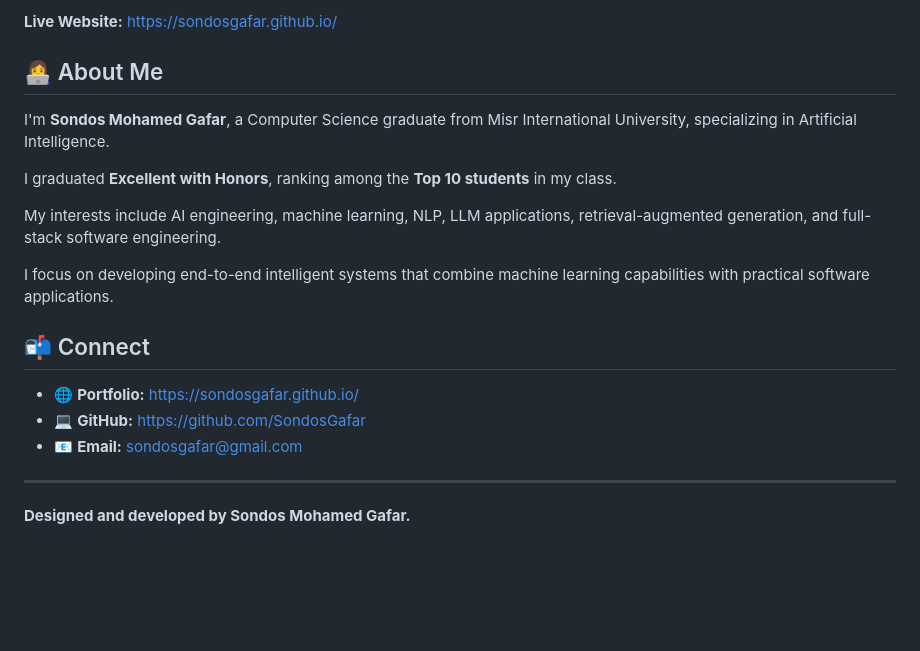
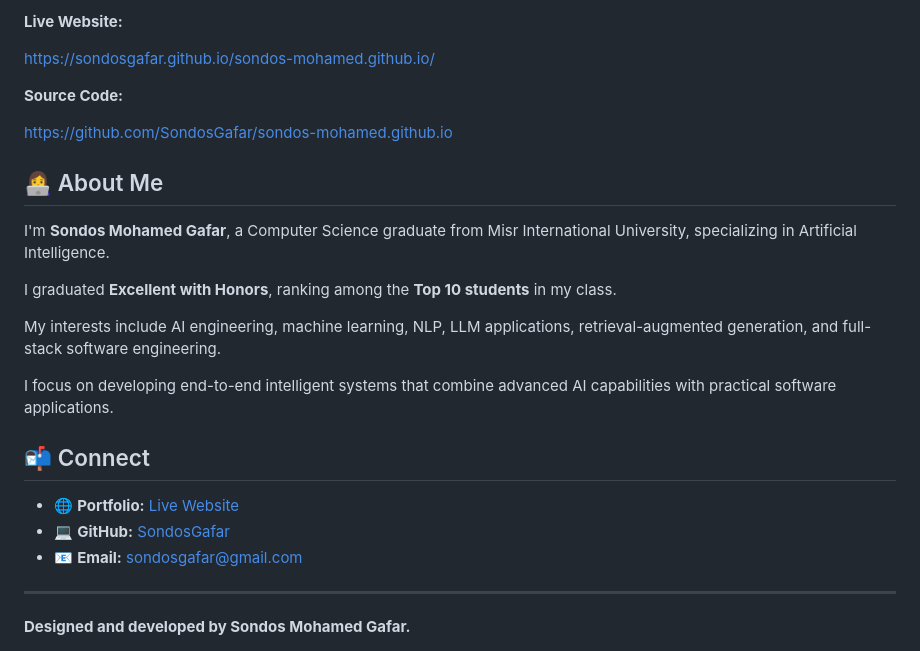
Before and after one commit to SondosGafar/sondos-mohamed.github.io, a Markdown page: README.md, the part around one of its changes. Rendered like a GitHub page; blank space fills up the shorter version.

```diff
--- a/README.md
+++ b/README.md
@@ -88,5 +153,11 @@ The portfolio is published through **GitHub Pages**.
 
-**Live Website:** [https://sondosgafar.github.io/](https://sondosgafar.github.io/sondos-mohamed.github.io/)
+**Live Website:**
+
+https://sondosgafar.github.io/sondos-mohamed.github.io/
+
+**Source Code:**
+
+https://github.com/SondosGafar/sondos-mohamed.github.io
 
 ## 👩‍💻 About Me
 
@@ -96,12 +167,12 @@ I graduated **Excellent with Honors**, ranking among the **Top 10 students** in
 
 My interests include AI engineering, machine learning, NLP, LLM applications, retrieval-augmented generation, and full-stack software engineering.
 
-I focus on developing end-to-end intelligent systems that combine machine learning capabilities with practical software applications.
+I focus on developing end-to-end intelligent systems that combine advanced AI capabilities with practical software applications.
 
 ## 📬 Connect
 
-- 🌐 **Portfolio:** [https://sondosgafar.github.io/](https://sondosgafar.github.io/sondos-mohamed.github.io/)
-- 💻 **GitHub:** https://github.com/SondosGafar
+- 🌐 **Portfolio:** [Live Website](https://sondosgafar.github.io/sondos-mohamed.github.io/)
+- 💻 **GitHub:** [SondosGafar](https://github.com/SondosGafar)
 - 📧 **Email:** sondosgafar@gmail.com
 
 ---
```
Also changed, not shown: other parts of README.md (+91 -26 lines).
